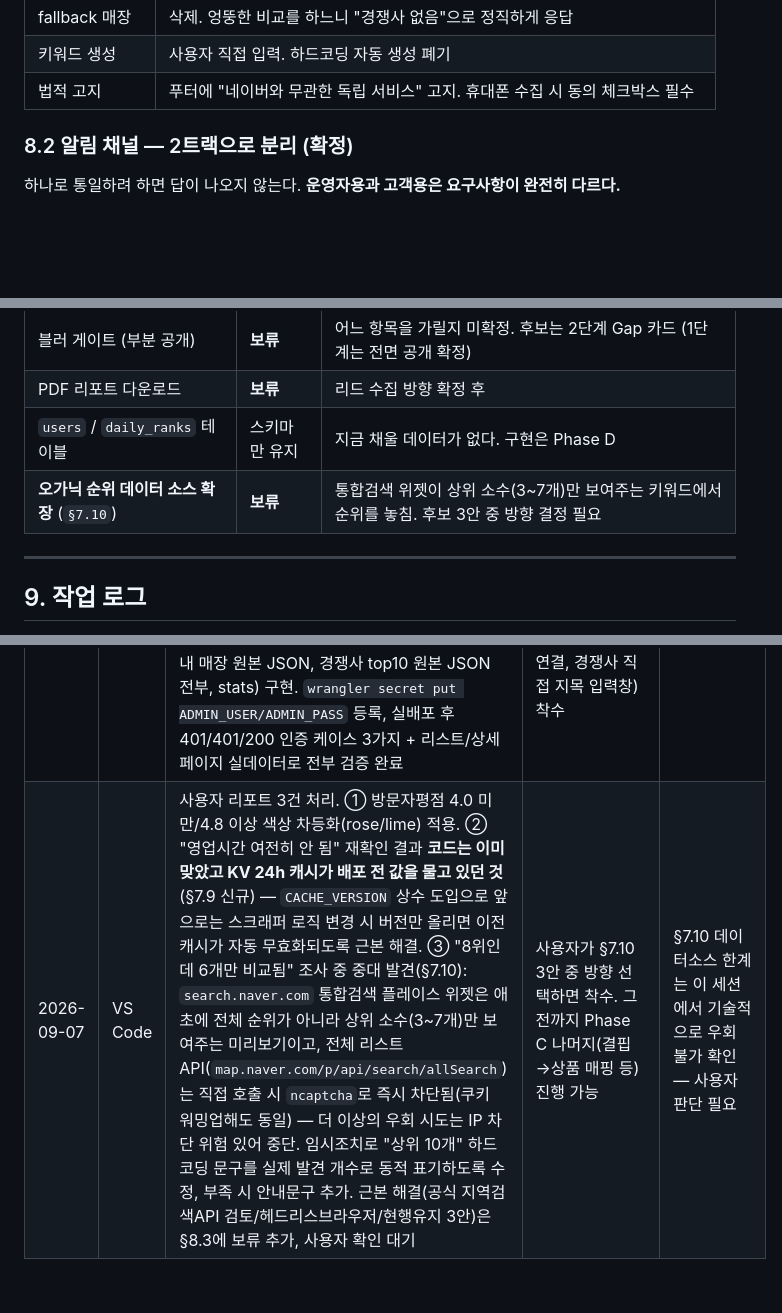
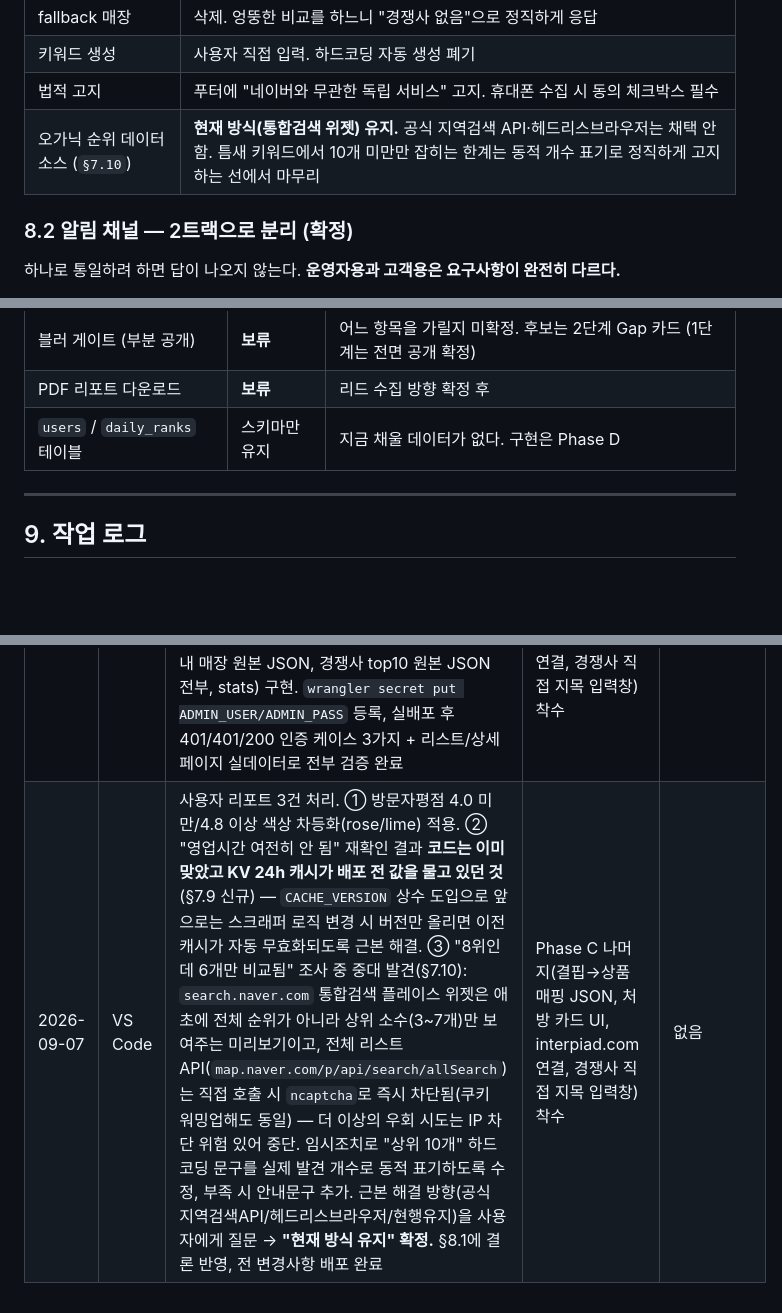
Before and after one commit to joseungil-kr/dongbiz, a Markdown page: 작업지시서.md, 3 parts joined by grey strips. Drawn GitHub-style; blank space fills up the shorter version.

Commit message:
docs: 순위 데이터소스 방향 확정 - 현재 방식 유지
§7.10 3안(공식API/헤드리스브라우저/현행유지) 중 사용자가 현행유지
선택. §8.1 확정 의사결정에 반영, §8.3 보류 목록에서 제거.

Co-Authored-By: Claude Sonnet 5 <noreply@anthropic.com>

```diff
--- a/작업지시서.md
+++ b/작업지시서.md
@@ -341,6 +341,7 @@ B10(영업시간)을 배포한 뒤에도 사용자가 같은 매장을 재조회
 | fallback 매장 | 삭제. 엉뚱한 비교를 하느니 "경쟁사 없음"으로 정직하게 응답 |
 | 키워드 생성 | 사용자 직접 입력. 하드코딩 자동 생성 폐기 |
 | 법적 고지 | 푸터에 "네이버와 무관한 독립 서비스" 고지. 휴대폰 수집 시 동의 체크박스 필수 |
+| 오가닉 순위 데이터 소스 (`§7.10`) | **현재 방식(통합검색 위젯) 유지.** 공식 지역검색 API·헤드리스브라우저는 채택 안 함. 틈새 키워드에서 10개 미만만 잡히는 한계는 동적 개수 표기로 정직하게 고지하는 선에서 마무리 |
 
 ### 8.2 알림 채널 — 2트랙으로 분리 (확정)
 
@@ -368,7 +369,6 @@ B10(영업시간)을 배포한 뒤에도 사용자가 같은 매장을 재조회
 | 블러 게이트 (부분 공개) | **보류** | 어느 항목을 가릴지 미확정. 후보는 2단계 Gap 카드 (1단계는 전면 공개 확정) |
 | PDF 리포트 다운로드 | **보류** | 리드 수집 방향 확정 후 |
 | `users` / `daily_ranks` 테이블 | 스키마만 유지 | 지금 채울 데이터가 없다. 구현은 Phase D |
-| **오가닉 순위 데이터 소스 확장** (`§7.10`) | **보류** | 통합검색 위젯이 상위 소수(3~7개)만 보여주는 키워드에서 순위를 놓침. 후보 3안 중 방향 결정 필요 |
 
 ---
 
@@ -383,4 +383,4 @@ B10(영업시간)을 배포한 뒤에도 사용자가 같은 매장을 재조회
 | 2026-09-07 | VS Code | **Phase A 완결**: `wrangler whoami`로 확인해보니 실은 로그인되어 있었음(joseungil@gmail.com) — D1(`dongbiz-db`)·KV(`dongbiz-worker-CACHE`) 실제 생성, `wrangler.toml`에 실 id 반영, 스키마 원격+로컬 적용. `wrangler dev`로 실동작 검증 중 B9(FK 제약 조용한 실패: `/api/gap` 단독 호출 시 `places` 행 없어 `search_histories` INSERT 실패) 발견·수정. **Phase B 완료**: `worker/src/notify.ts` 신설(`notify` 텔레그램, `logDiagnosisToSheet` 구글시트, 미설정시 무동작), `/api/place`·`/api/gap` 실패시 알림, `/api/gap` 성공시 신규진단 알림+시트로깅(waitUntil로 논블로킹), cron 헬스체크(`scheduled` 핸들러 + `[triggers]` 매일 00:00 UTC), `.dev.vars.example` 템플릿 작성. 실제(가짜 자격증명) 통합 테스트로 앱이 깨지지 않음을 확인 | 사용자가 텔레그램 봇 토큰·구글시트 웹훅 URL을 준비해서 `wrangler secret put`으로 채워야 알림이 실제로 발송됨(§6 Phase B 안내 참조). 그 다음 Phase C(결핍→상품 매핑, OG 태그, 경쟁사 직접 지목) 착수 | 없음. 리드폼이 아직 inert라 "상담 유입" 알림 트리거는 걸 데가 없어 보류 처리(§6 Phase B에 명시) |
 | 2026-09-07 | VS Code | 사용자가 텔레그램 봇 토큰·chat id 제공 → 시크릿 등록, 실배포(`dongbiz-worker.joseungil.workers.dev`) 후 텔레그램 알림 실착신 확인. 이어서 배포판 사용 중 사용자가 실제 매장으로 버그 리포트 다수 제출 → 라이브 데이터로 원인 추적: **B10**(영업시간 오판정)·**B11**(블로그리뷰 0건 오집계) 둘 다 `base.*` 구버전 필드를 신뢰한 게 원인으로 확인, `pd.newBusinessHours`/`pd.fsasReviews.total` 실측 필드로 교체(§7.8 신규 기록). 프론트 대개편: 진입선 없을 때 "확인불가" 대신 5단계 등급(최우수~위험) 표시, 구조적으로 항상 오탐이던 키워드 미스매치 카드 삭제 후 자동 결핍요약 문장으로 대체, SEO 지표에 (i)툴팁·최근소식·설명분량(1500자) 추가, 지번주소 삭제, 순위/등급 배지를 차트 아래 크게 재배치, `GET /share/:shareId` 신설로 카톡/페이스북 공유 시 동적 OG(매장명·등급·대표사진) 노출 + 상단/하단 공유 버튼. 전 변경사항 배포+실데이터 검증 완료 | Phase C 관리자 화면 착수 예정 | 관리자 인증 방식 미확정으로 보류 |
 | 2026-09-07 | VS Code | 관리자 인증 방식 제안(Basic Auth, 이유: URL에 비번 노출 없음, 브라우저 자동 로그인창, 구현 최소) → 사용자 채택 + 계정 직접 지정. Hono `basicAuth` 미들웨어로 `/admin/*` 보호(시크릿 미설정 시 503으로 차단, 뚫린 채 배포되는 사고 방지). `GET /admin`(진단 리스트, D1 최신 100건 JOIN places) + `GET /admin/:shareId`(상세: 내 매장 원본 JSON, 경쟁사 top10 원본 JSON 전부, stats) 구현. `wrangler secret put ADMIN_USER/ADMIN_PASS` 등록, 실배포 후 401/401/200 인증 케이스 3가지 + 리스트/상세 페이지 실데이터로 전부 검증 완료 | Phase C 나머지(결핍→상품 매핑 JSON, 처방 카드 UI, interpiad.com 연결, 경쟁사 직접 지목 입력창) 착수 | 없음 |
-| 2026-09-07 | VS Code | 사용자 리포트 3건 처리. ① 방문자평점 4.0 미만/4.8 이상 색상 차등화(rose/lime) 적용. ② "영업시간 여전히 안 됨" 재확인 결과 **코드는 이미 맞았고 KV 24h 캐시가 배포 전 값을 물고 있던 것**(§7.9 신규) — `CACHE_VERSION` 상수 도입으로 앞으로는 스크래퍼 로직 변경 시 버전만 올리면 이전 캐시가 자동 무효화되도록 근본 해결. ③ "8위인데 6개만 비교됨" 조사 중 중대 발견(§7.10): `search.naver.com` 통합검색 플레이스 위젯은 애초에 전체 순위가 아니라 상위 소수(3~7개)만 보여주는 미리보기이고, 전체 리스트 API(`map.naver.com/p/api/search/allSearch`)는 직접 호출 시 `ncaptcha`로 즉시 차단됨(쿠키 워밍업해도 동일) — 더 이상의 우회 시도는 IP 차단 위험 있어 중단. 임시조치로 "상위 10개" 하드코딩 문구를 실제 발견 개수로 동적 표기하도록 수정, 부족 시 안내문구 추가. 근본 해결(공식 지역검색API 검토/헤드리스브라우저/현행유지 3안)은 §8.3에 보류 추가, 사용자 확인 대기 | 사용자가 §7.10 3안 중 방향 선택하면 착수. 그 전까지 Phase C 나머지(결핍→상품 매핑 등) 진행 가능 | §7.10 데이터소스 한계는 이 세션에서 기술적으로 우회 불가 확인 — 사용자 판단 필요 |
+| 2026-09-07 | VS Code | 사용자 리포트 3건 처리. ① 방문자평점 4.0 미만/4.8 이상 색상 차등화(rose/lime) 적용. ② "영업시간 여전히 안 됨" 재확인 결과 **코드는 이미 맞았고 KV 24h 캐시가 배포 전 값을 물고 있던 것**(§7.9 신규) — `CACHE_VERSION` 상수 도입으로 앞으로는 스크래퍼 로직 변경 시 버전만 올리면 이전 캐시가 자동 무효화되도록 근본 해결. ③ "8위인데 6개만 비교됨" 조사 중 중대 발견(§7.10): `search.naver.com` 통합검색 플레이스 위젯은 애초에 전체 순위가 아니라 상위 소수(3~7개)만 보여주는 미리보기이고, 전체 리스트 API(`map.naver.com/p/api/search/allSearch`)는 직접 호출 시 `ncaptcha`로 즉시 차단됨(쿠키 워밍업해도 동일) — 더 이상의 우회 시도는 IP 차단 위험 있어 중단. 임시조치로 "상위 10개" 하드코딩 문구를 실제 발견 개수로 동적 표기하도록 수정, 부족 시 안내문구 추가. 근본 해결 방향(공식 지역검색API/헤드리스브라우저/현행유지)을 사용자에게 질문 → **"현재 방식 유지" 확정.** §8.1에 결론 반영, 전 변경사항 배포 완료 | Phase C 나머지(결핍→상품 매핑 JSON, 처방 카드 UI, interpiad.com 연결, 경쟁사 직접 지목 입력창) 착수 | 없음 |
```
